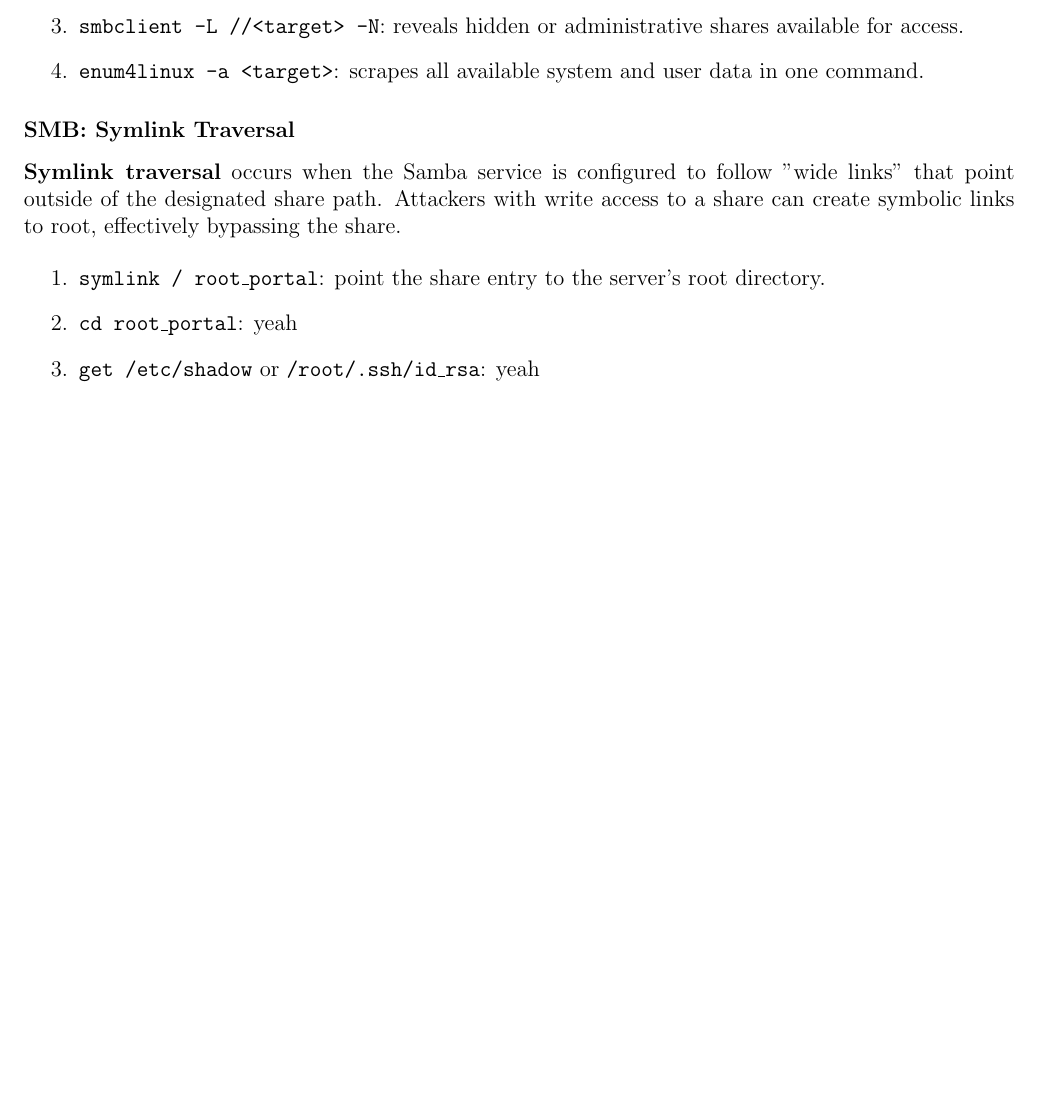
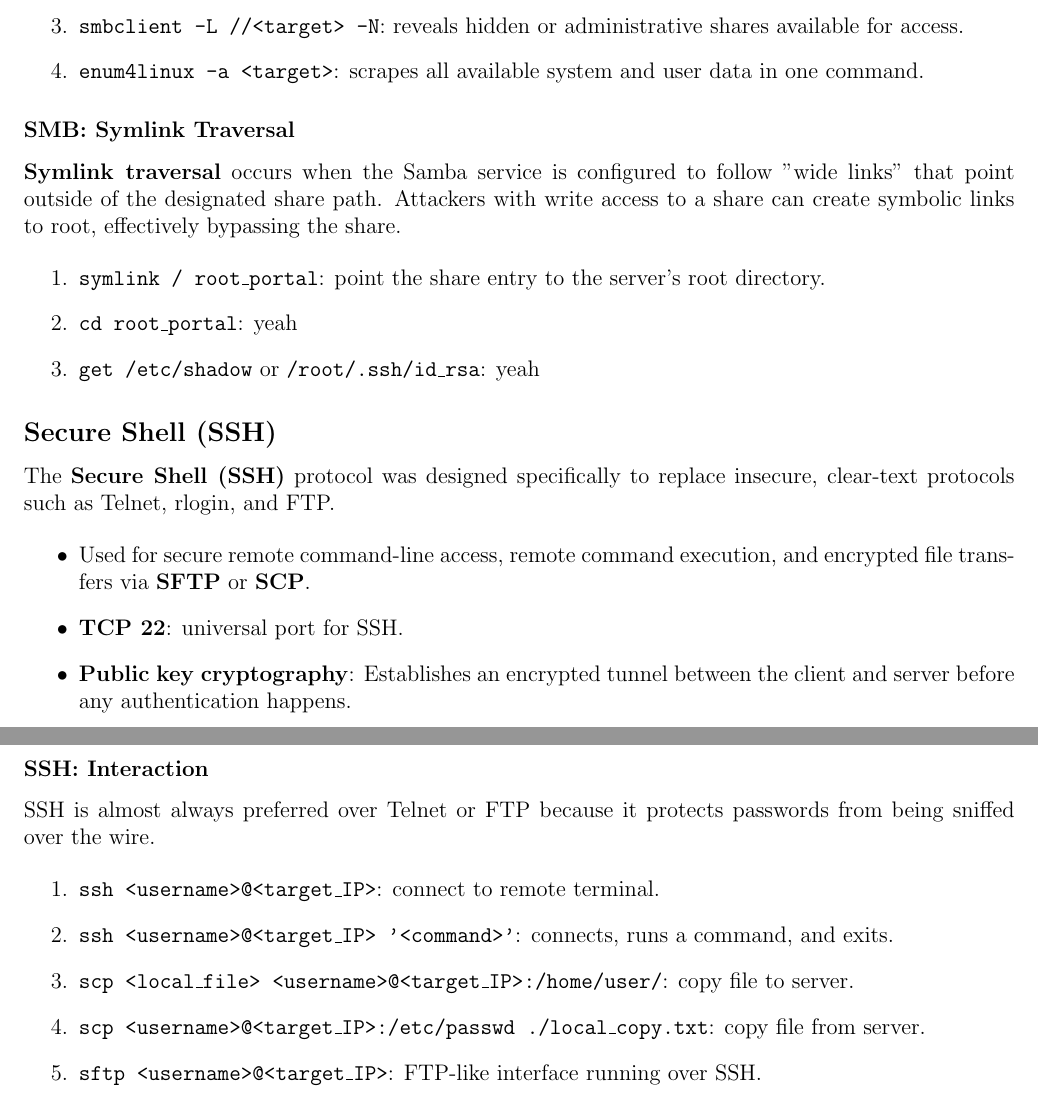
Before and after one commit to UFSpxctre/2026-q1-uf-tex, a LaTeX document (cis4204/cis4204.tex): part of page 6 of 6 before the commit and two parts of pages 6 and 7 of 7 after it, the two joined at a grey line, cut so that both start at the same text, the shorter picture padded with empty space. Compiled offline with pdfLaTeX.

Commit message:
CIS4204: SSH

```diff
--- a/cis4204/cis4204.tex
+++ b/cis4204/cis4204.tex
@@ -290,4 +290,26 @@ Originally developed by IBM in the early 1980s as a simple file sharing tool, la
     \item \texttt{get /etc/shadow} or \texttt{/root/.ssh/id\_rsa}: yeah
 \end{enumerate}
 
+\subsection*{Secure Shell (SSH)}
+
+The \textbf{Secure Shell (SSH)} protocol was designed specifically to replace insecure, clear-text protocols such as Telnet, rlogin, and FTP.
+
+\begin{itemize}
+    \item Used for secure remote command-line access, remote command execution, and encrypted file transfers via \textbf{SFTP} or \textbf{SCP}.
+    \item \textbf{TCP 22}: universal port for SSH.
+    \item \textbf{Public key cryptography}: Establishes an encrypted tunnel between the client and server before any authentication happens.
+\end{itemize}
+
+\subsubsection*{SSH: Interaction}
+
+SSH is almost always preferred over Telnet or FTP because it protects passwords from being sniffed over the wire.
+
+\begin{enumerate}
+    \item \texttt{ssh <username>@<target\_IP>}: connect to remote terminal.
+    \item \texttt{ssh <username>@<target\_IP> '<command>'}: connects, runs a command, and exits.
+    \item \texttt{scp <local\_file> <username>@<target\_IP>:/home/user/}: copy file to server.
+    \item \texttt{scp <username>@<target\_IP>:/etc/passwd ./local\_copy.txt}: copy file from server.
+    \item \texttt{sftp <username>@<target\_IP>}: FTP-like interface running over SSH.
+\end{enumerate}
+
 \end{document}
```
